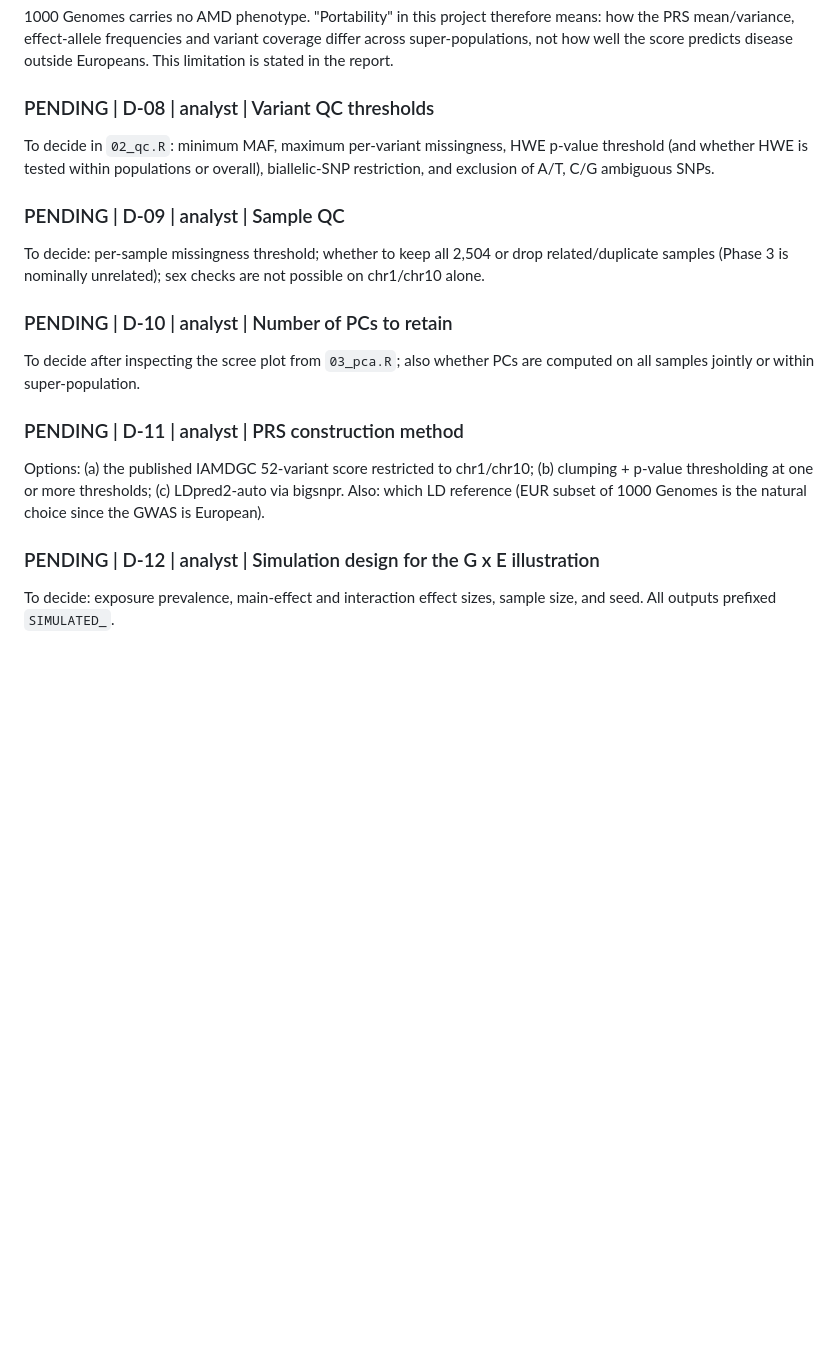
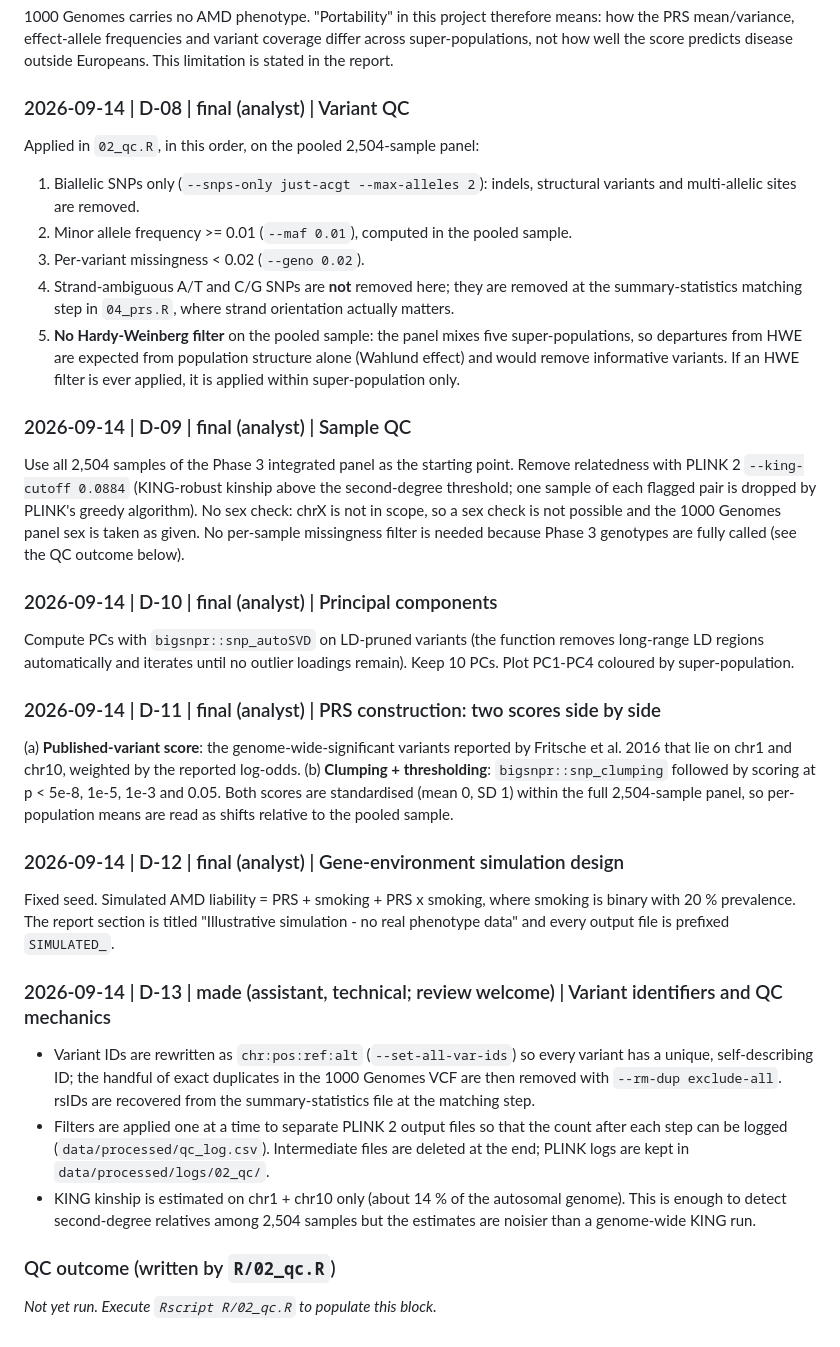
Before and after one commit to Odogwu90/amd-prs-r, a Markdown page: docs/decisions.md, the part around the change. GitHub-like rendering; blank space fills up the shorter version.

Commit message:
Record final analysis decisions D-08 to D-12 and scope/limitations
QC thresholds, sample QC, PC count, dual PRS design and the simulation
design as decided by the analyst; D-13 logs the technical QC mechanics.
README gains a Scope and limitations section.

```diff
--- a/docs/decisions.md
+++ b/docs/decisions.md
@@ -59,31 +59,70 @@ means: how the PRS mean/variance, effect-allele frequencies and variant
 coverage differ across super-populations, not how well the score predicts
 disease outside Europeans. This limitation is stated in the report.
 
-### PENDING | D-08 | analyst | Variant QC thresholds
+### 2026-09-14 | D-08 | final (analyst) | Variant QC
 
-To decide in `02_qc.R`: minimum MAF, maximum per-variant missingness, HWE
-p-value threshold (and whether HWE is tested within populations or overall),
-biallelic-SNP restriction, and exclusion of A/T, C/G ambiguous SNPs.
+Applied in `02_qc.R`, in this order, on the pooled 2,504-sample panel:
 
-### PENDING | D-09 | analyst | Sample QC
+1. Biallelic SNPs only (`--snps-only just-acgt --max-alleles 2`): indels,
+   structural variants and multi-allelic sites are removed.
+2. Minor allele frequency >= 0.01 (`--maf 0.01`), computed in the pooled sample.
+3. Per-variant missingness < 0.02 (`--geno 0.02`).
+4. Strand-ambiguous A/T and C/G SNPs are **not** removed here; they are removed
+   at the summary-statistics matching step in `04_prs.R`, where strand
+   orientation actually matters.
+5. **No Hardy-Weinberg filter** on the pooled sample: the panel mixes five
+   super-populations, so departures from HWE are expected from population
+   structure alone (Wahlund effect) and would remove informative variants. If
+   an HWE filter is ever applied, it is applied within super-population only.
 
-To decide: per-sample missingness threshold; whether to keep all 2,504 or drop
-related/duplicate samples (Phase 3 is nominally unrelated); sex checks are not
-possible on chr1/chr10 alone.
+### 2026-09-14 | D-09 | final (analyst) | Sample QC
 
-### PENDING | D-10 | analyst | Number of PCs to retain
+Use all 2,504 samples of the Phase 3 integrated panel as the starting point.
+Remove relatedness with PLINK 2 `--king-cutoff 0.0884` (KING-robust kinship
+above the second-degree threshold; one sample of each flagged pair is dropped
+by PLINK's greedy algorithm). No sex check: chrX is not in scope, so a sex
+check is not possible and the 1000 Genomes panel sex is taken as given. No
+per-sample missingness filter is needed because Phase 3 genotypes are
+fully called (see the QC outcome below).
 
-To decide after inspecting the scree plot from `03_pca.R`; also whether PCs are
-computed on all samples jointly or within super-population.
+### 2026-09-14 | D-10 | final (analyst) | Principal components
 
-### PENDING | D-11 | analyst | PRS construction method
+Compute PCs with `bigsnpr::snp_autoSVD` on LD-pruned variants (the function
+removes long-range LD regions automatically and iterates until no outlier
+loadings remain). Keep 10 PCs. Plot PC1-PC4 coloured by super-population.
 
-Options: (a) the published IAMDGC 52-variant score restricted to chr1/chr10;
-(b) clumping + p-value thresholding at one or more thresholds; (c) LDpred2-auto
-via bigsnpr. Also: which LD reference (EUR subset of 1000 Genomes is the
-natural choice since the GWAS is European).
+### 2026-09-14 | D-11 | final (analyst) | PRS construction: two scores side by side
 
-### PENDING | D-12 | analyst | Simulation design for the G x E illustration
+(a) **Published-variant score**: the genome-wide-significant variants reported
+by Fritsche et al. 2016 that lie on chr1 and chr10, weighted by the reported
+log-odds. (b) **Clumping + thresholding**: `bigsnpr::snp_clumping` followed
+by scoring at p < 5e-8, 1e-5, 1e-3 and 0.05. Both scores are standardised
+(mean 0, SD 1) within the full 2,504-sample panel, so per-population means are
+read as shifts relative to the pooled sample.
 
-To decide: exposure prevalence, main-effect and interaction effect sizes,
-sample size, and seed. All outputs prefixed `SIMULATED_`.
+### 2026-09-14 | D-12 | final (analyst) | Gene-environment simulation design
+
+Fixed seed. Simulated AMD liability = PRS + smoking + PRS x smoking, where
+smoking is binary with 20 % prevalence. The report section is titled
+"Illustrative simulation - no real phenotype data" and every output file is
+prefixed `SIMULATED_`.
+
+### 2026-09-14 | D-13 | made (assistant, technical; review welcome) | Variant identifiers and QC mechanics
+
+* Variant IDs are rewritten as `chr:pos:ref:alt` (`--set-all-var-ids`) so every
+  variant has a unique, self-describing ID; the handful of exact duplicates in
+  the 1000 Genomes VCF are then removed with `--rm-dup exclude-all`. rsIDs are
+  recovered from the summary-statistics file at the matching step.
+* Filters are applied one at a time to separate PLINK 2 output files so that
+  the count after each step can be logged (`data/processed/qc_log.csv`).
+  Intermediate files are deleted at the end; PLINK logs are kept in
+  `data/processed/logs/02_qc/`.
+* KING kinship is estimated on chr1 + chr10 only (about 14 % of the autosomal
+  genome). This is enough to detect second-degree relatives among 2,504
+  samples but the estimates are noisier than a genome-wide KING run.
+
+### QC outcome (written by `R/02_qc.R`)
+
+<!-- qc-summary:start -->
+_Not yet run. Execute `Rscript R/02_qc.R` to populate this block._
+<!-- qc-summary:end -->
```
Also changed, not shown: README.md (+11 -3 lines).
